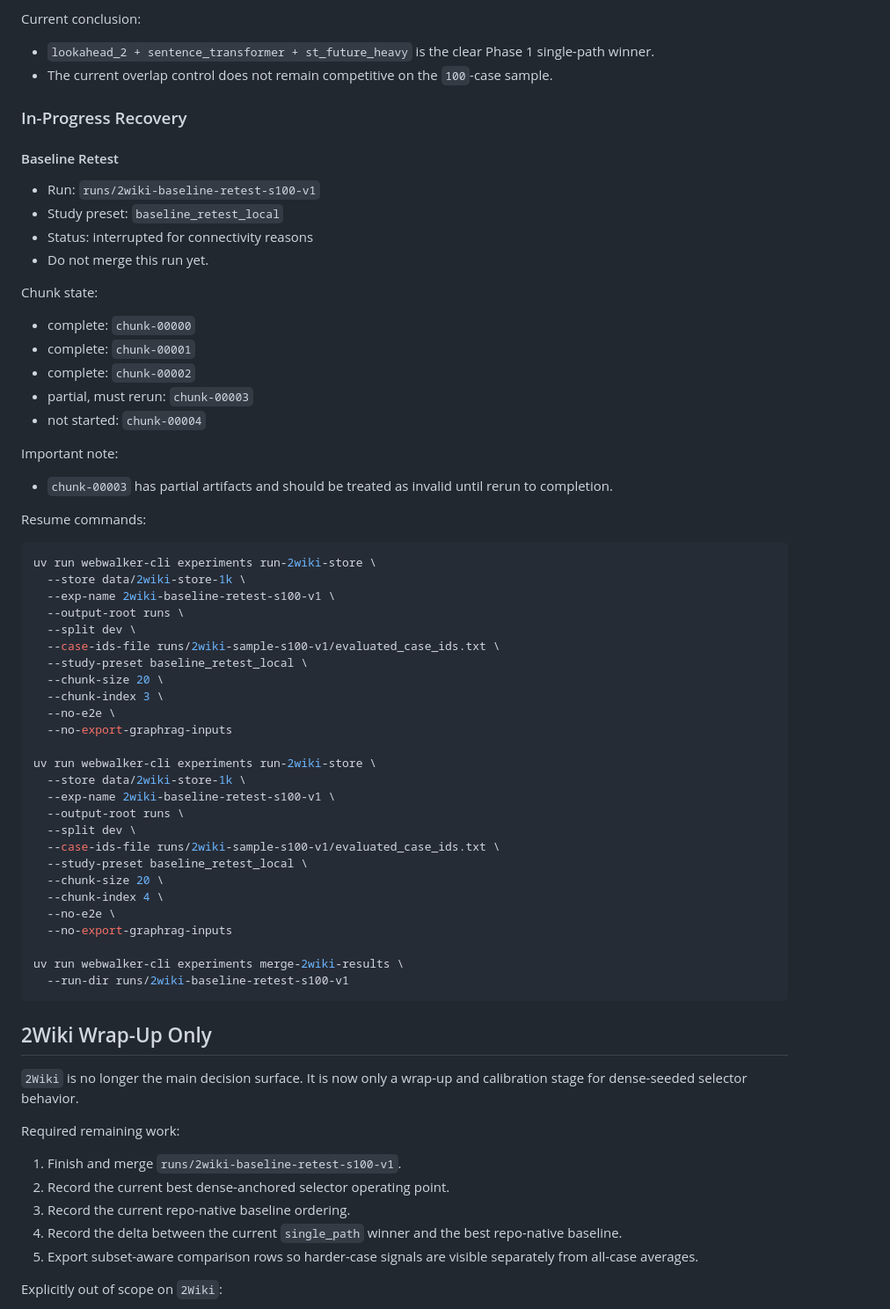
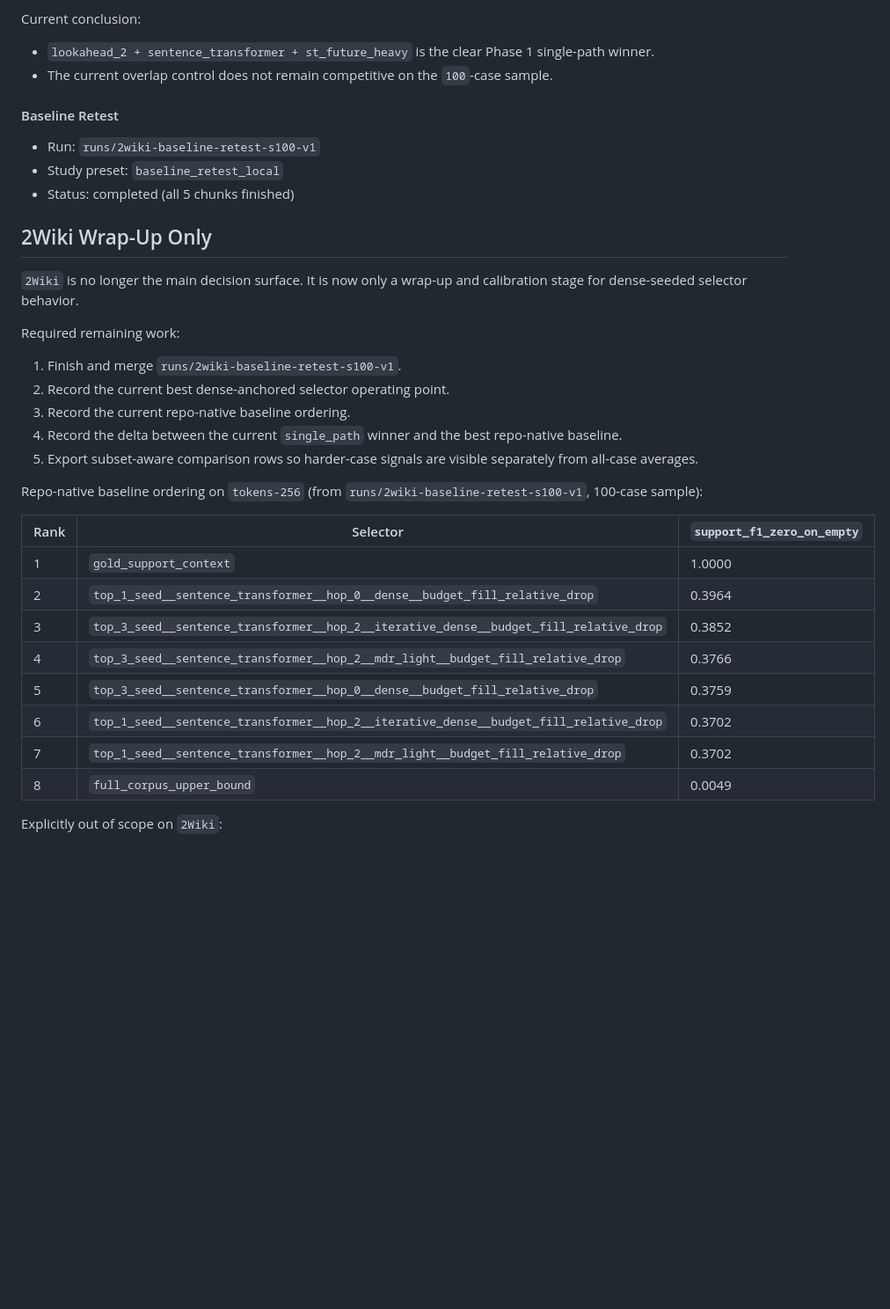
Before and after one commit to Acture/hypercorpus, a Markdown page: docs/next-phase-experiments.md, the part around one of its changes. Shown at 88% size. Rendered like a GitHub page; blank space fills up the shorter version.

````diff
--- a/docs/next-phase-experiments.md
+++ b/docs/next-phase-experiments.md
@@ -89,57 +89,11 @@ Current conclusion:
 - `lookahead_2 + sentence_transformer + st_future_heavy` is the clear Phase 1 single-path winner.
 - The current overlap control does not remain competitive on the `100`-case sample.
 
-### In-Progress Recovery
-
 #### Baseline Retest
 
 - Run: `runs/2wiki-baseline-retest-s100-v1`
 - Study preset: `baseline_retest_local`
-- Status: interrupted for connectivity reasons
-- Do not merge this run yet.
-
-Chunk state:
-
-- complete: `chunk-00000`
-- complete: `chunk-00001`
-- complete: `chunk-00002`
-- partial, must rerun: `chunk-00003`
-- not started: `chunk-00004`
-
-Important note:
-
-- `chunk-00003` has partial artifacts and should be treated as invalid until rerun to completion.
-
-Resume commands:
-
-```bash
-uv run webwalker-cli experiments run-2wiki-store \
-  --store data/2wiki-store-1k \
-  --exp-name 2wiki-baseline-retest-s100-v1 \
-  --output-root runs \
-  --split dev \
-  --case-ids-file runs/2wiki-sample-s100-v1/evaluated_case_ids.txt \
-  --study-preset baseline_retest_local \
-  --chunk-size 20 \
-  --chunk-index 3 \
-  --no-e2e \
-  --no-export-graphrag-inputs
-
-uv run webwalker-cli experiments run-2wiki-store \
-  --store data/2wiki-store-1k \
-  --exp-name 2wiki-baseline-retest-s100-v1 \
-  --output-root runs \
-  --split dev \
-  --case-ids-file runs/2wiki-sample-s100-v1/evaluated_case_ids.txt \
-  --study-preset baseline_retest_local \
-  --chunk-size 20 \
-  --chunk-index 4 \
-  --no-e2e \
-  --no-export-graphrag-inputs
-
-uv run webwalker-cli experiments merge-2wiki-results \
-  --run-dir runs/2wiki-baseline-retest-s100-v1
-```
+- Status: completed (all 5 chunks finished)
 
 ## 2Wiki Wrap-Up Only
 
@@ -152,6 +106,19 @@ Required remaining work:
 3. Record the current repo-native baseline ordering.
 4. Record the delta between the current `single_path` winner and the best repo-native baseline.
 5. Export subset-aware comparison rows so harder-case signals are visible separately from all-case averages.
+
+Repo-native baseline ordering on `tokens-256` (from `runs/2wiki-baseline-retest-s100-v1`, 100-case sample):
+
+| Rank | Selector | `support_f1_zero_on_empty` |
+| --- | --- | --- |
+| 1 | `gold_support_context` | 1.0000 |
+| 2 | `top_1_seed__sentence_transformer__hop_0__dense__budget_fill_relative_drop` | 0.3964 |
+| 3 | `top_3_seed__sentence_transformer__hop_2__iterative_dense__budget_fill_relative_drop` | 0.3852 |
+| 4 | `top_3_seed__sentence_transformer__hop_2__mdr_light__budget_fill_relative_drop` | 0.3766 |
+| 5 | `top_3_seed__sentence_transformer__hop_0__dense__budget_fill_relative_drop` | 0.3759 |
+| 6 | `top_1_seed__sentence_transformer__hop_2__iterative_dense__budget_fill_relative_drop` | 0.3702 |
+| 7 | `top_1_seed__sentence_transformer__hop_2__mdr_light__budget_fill_relative_drop` | 0.3702 |
+| 8 | `full_corpus_upper_bound` | 0.0049 |
 
 Explicitly out of scope on `2Wiki`:
 
````
Also changed, not shown: other parts of docs/next-phase-experiments.md (+7 -7 lines), runs/iirc-phase2-local-s100-status.md (added, +94 -0 lines).
